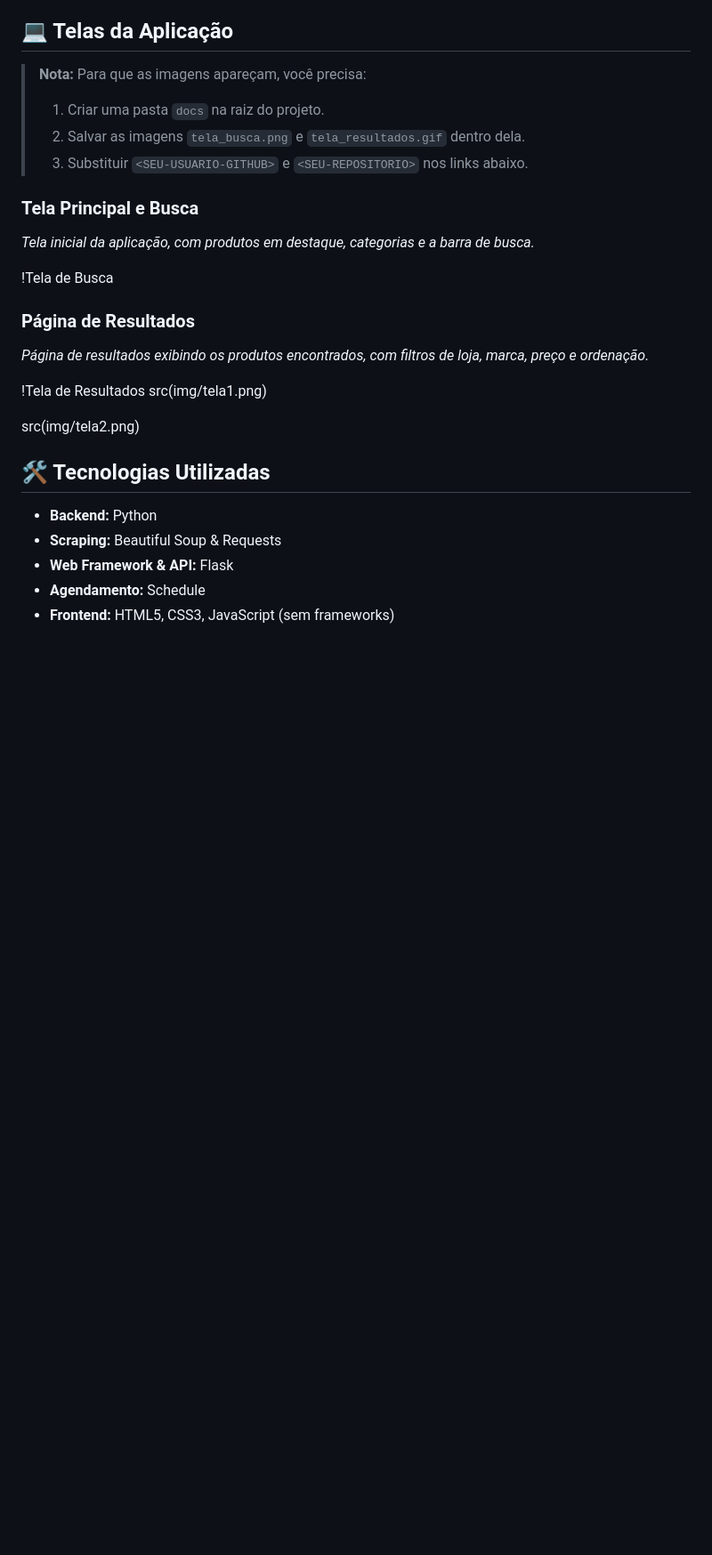
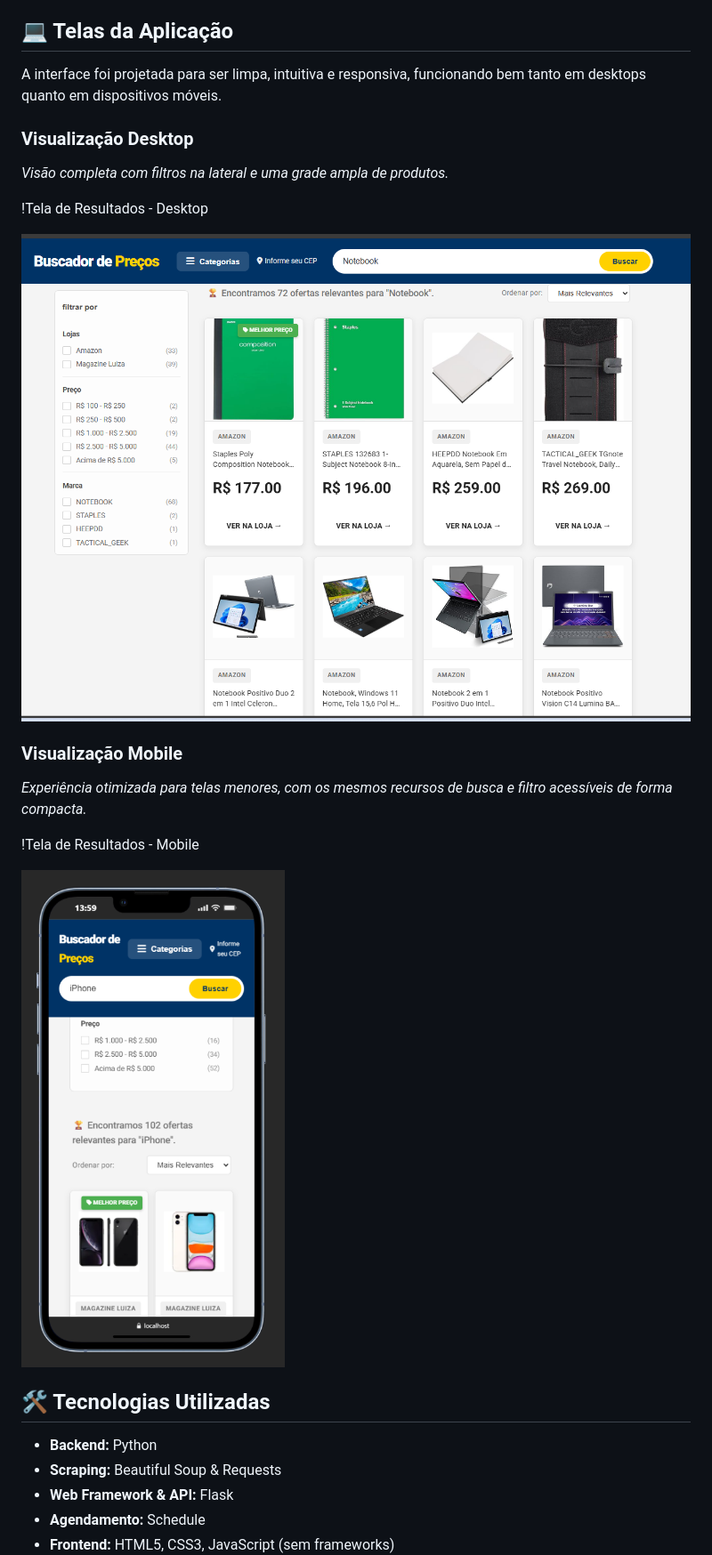
Before and after one commit to adilsonssdev/Ecommerce_buscadorPrecos, a Markdown page: README.md, the part around the change. Shown at 89% size. Drawn GitHub-style; blank space fills up the shorter version.

Commit message:
adicionando telas

```diff
--- a/README.md
+++ b/README.md
@@ -25,23 +25,21 @@ Este projeto é um poderoso buscador de preços que varre automaticamente os pri
 
 ## 💻 Telas da Aplicação
 
-> **Nota:** Para que as imagens apareçam, você precisa:
-> 1. Criar uma pasta `docs` na raiz do projeto.
-> 2. Salvar as imagens `tela_busca.png` e `tela_resultados.gif` dentro dela.
-> 3. Substituir `<SEU-USUARIO-GITHUB>` e `<SEU-REPOSITORIO>` nos links abaixo.
+A interface foi projetada para ser limpa, intuitiva e responsiva, funcionando bem tanto em desktops quanto em dispositivos móveis.
 
-### Tela Principal e Busca
-*Tela inicial da aplicação, com produtos em destaque, categorias e a barra de busca.*
+### Visualização Desktop
+*Visão completa com filtros na lateral e uma grade ampla de produtos.*
 
-!Tela de Busca
+!Tela de Resultados - Desktop
 
-### Página de Resultados
-*Página de resultados exibindo os produtos encontrados, com filtros de loja, marca, preço e ordenação.*
+<img src="./img/tela1.png">
 
-!Tela de Resultados
-src(img/tela1.png)
+### Visualização Mobile
+*Experiência otimizada para telas menores, com os mesmos recursos de busca e filtro acessíveis de forma compacta.*
 
-src(img/tela2.png)
+!Tela de Resultados - Mobile
+
+<img src="./img/tela2.png">
 
 ## 🛠️ Tecnologias Utilizadas
 
```
